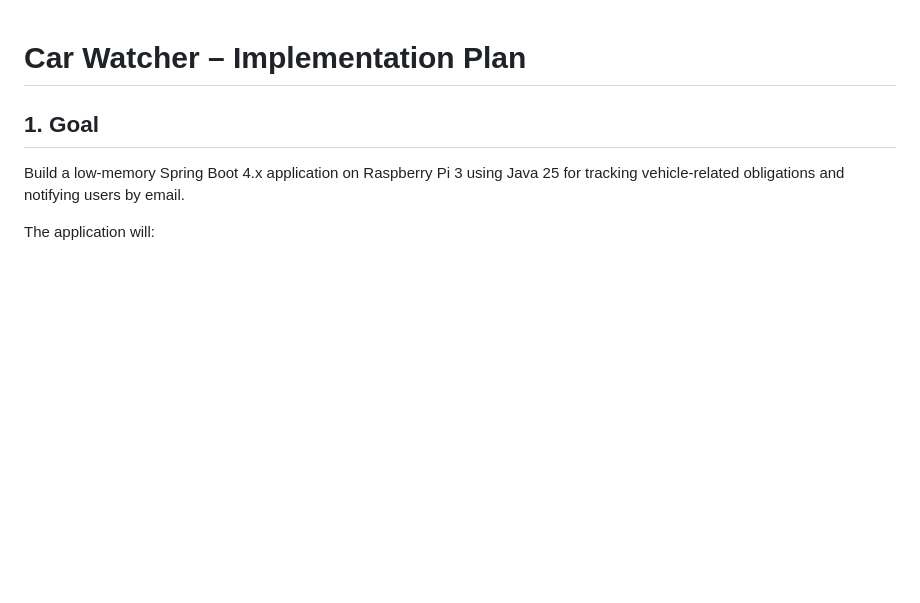
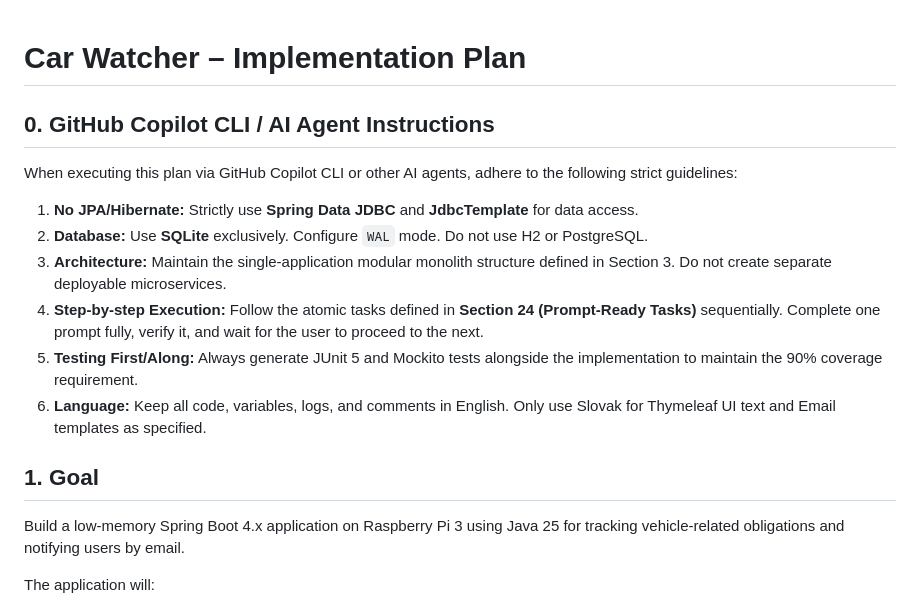
Before and after one commit to Marfy131/Car-checker, a Markdown page: plan.md, the part around one of its changes. GitHub-like rendering; blank space fills up the shorter version.

```diff
--- a/plan.md
+++ b/plan.md
@@ -1,4 +1,14 @@
 # Car Watcher – Implementation Plan
+
+## 0. GitHub Copilot CLI / AI Agent Instructions
+
+When executing this plan via GitHub Copilot CLI or other AI agents, adhere to the following strict guidelines:
+1. **No JPA/Hibernate:** Strictly use **Spring Data JDBC** and **JdbcTemplate** for data access.
+2. **Database:** Use **SQLite** exclusively. Configure `WAL` mode. Do not use H2 or PostgreSQL.
+3. **Architecture:** Maintain the single-application modular monolith structure defined in Section 3. Do not create separate deployable microservices.
+4. **Step-by-step Execution:** Follow the atomic tasks defined in **Section 24 (Prompt-Ready Tasks)** sequentially. Complete one prompt fully, verify it, and wait for the user to proceed to the next.
+5. **Testing First/Along:** Always generate JUnit 5 and Mockito tests alongside the implementation to maintain the 90% coverage requirement.
+6. **Language:** Keep all code, variables, logs, and comments in English. Only use Slovak for Thymeleaf UI text and Email templates as specified.
 
 ## 1. Goal
 
```
Also changed, not shown: other parts of plan.md (+32 -11 lines).
